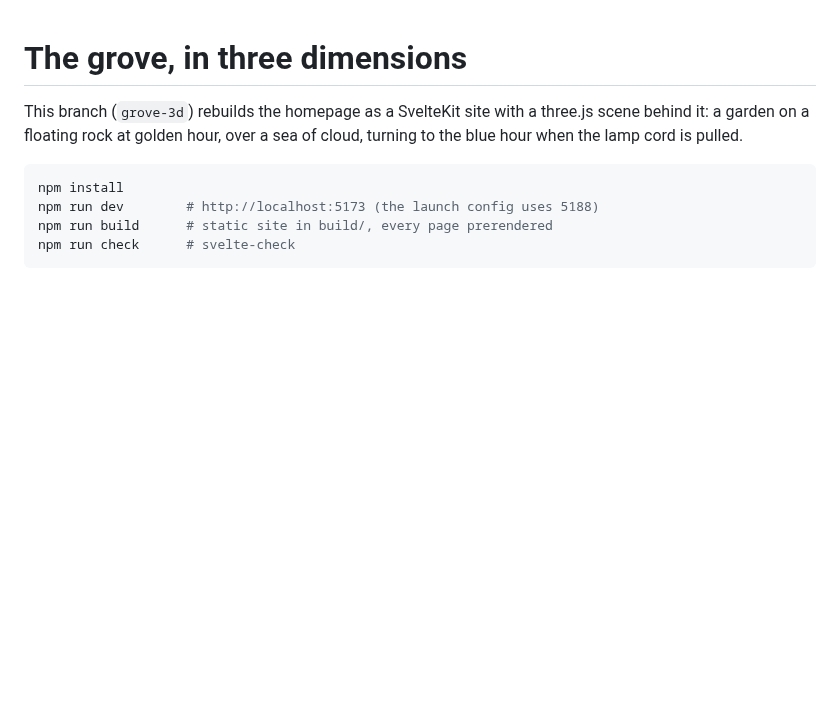
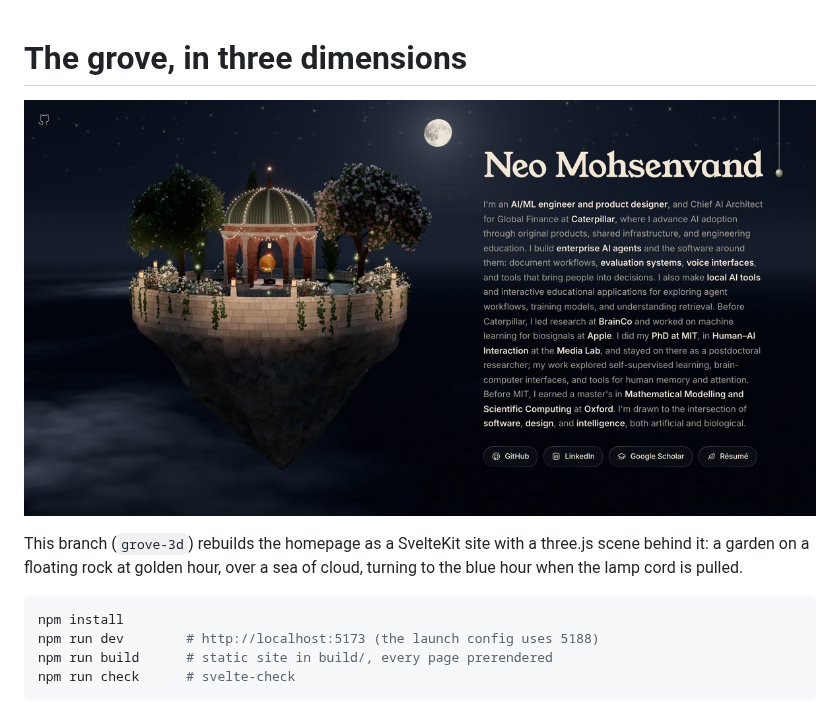
Before and after one commit to NeoVand/NeoVand.github.io, a Markdown page: README.md, the part around the change. GitHub-like rendering; pictures changed too: static/media/og-grove-night.jpg (added); blank space fills up the shorter version.

```diff
--- a/README.md
+++ b/README.md
@@ -1,4 +1,6 @@
 # The grove, in three dimensions
+
+![The homepage by night: the floating garden with its rotunda lit, beside the name and bio](static/media/og-grove-night.jpg)
 
 This branch (`grove-3d`) rebuilds the homepage as a SvelteKit site with a
 three.js scene behind it: a garden on a floating rock at golden hour, over a
```
Also changed, not shown: static/media/og.jpg (deleted), 1 other file.
